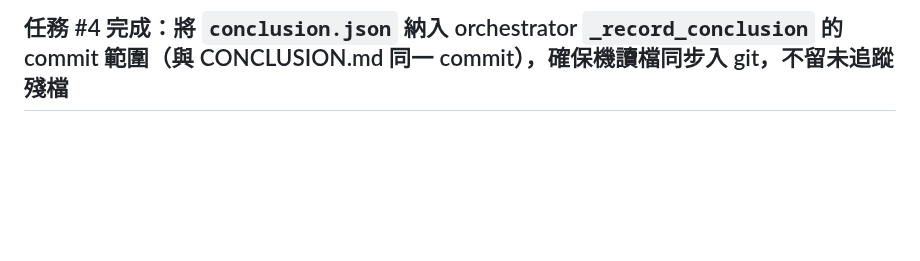
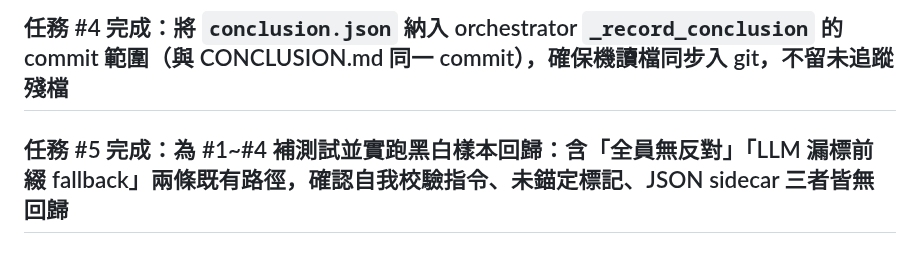
Before and after one commit to x812033727/Ti, a Markdown page: NOTES.md, the part around the change. Rendered like a GitHub page; blank space fills up the shorter version.

Commit message:
完成：交付成果與檢討

```diff
--- a/NOTES.md
+++ b/NOTES.md
@@ -496,3 +496,5 @@ Now add the #4c assertions to the e2e test. Let me add a focused test that verif
 ## 任務 #3 完成：讓 `record` 雙寫一份機讀 `conclusion.json` sidecar（四鍵 dict＋session_id＋輪數，沿用 atomic tmp-replace），維持 `CONCLUSION.md` 為人讀主檔，給 M2 歷史回顧/自我演進一個穩定機讀入口
 
 ## 任務 #4 完成：將 `conclusion.json` 納入 orchestrator `_record_conclusion` 的 commit 範圍（與 CONCLUSION.md 同一 commit），確保機讀檔同步入 git，不留未追蹤殘檔
+
+## 任務 #5 完成：為 #1~#4 補測試並實跑黑白樣本回歸：含「全員無反對」「LLM 漏標前綴 fallback」兩條既有路徑，確認自我校驗指令、未錨定標記、JSON sidecar 三者皆無回歸
```
